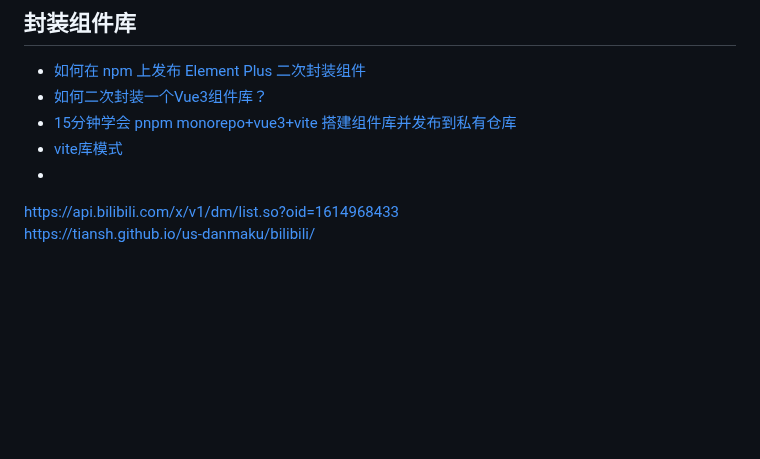
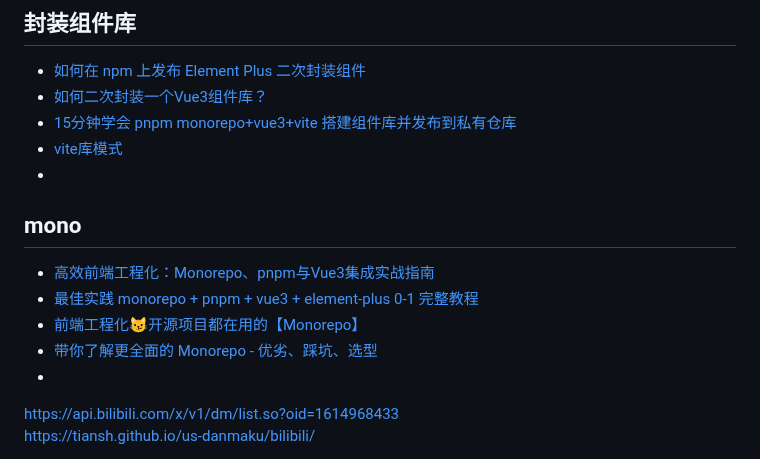
Before and after one commit to qyhever/static, a Markdown page: bookmark.md, the part around the change. Rendered like a GitHub page; blank space fills up the shorter version.

```diff
--- a/bookmark.md
+++ b/bookmark.md
@@ -948,6 +948,13 @@
 - [vite库模式](https://cn.vitejs.dev/guide/build.html#library-mode)
 - []()
 
+## mono
+- [高效前端工程化：Monorepo、pnpm与Vue3集成实战指南](https://juejin.cn/post/7368820207593406473)
+- [最佳实践 monorepo + pnpm + vue3 + element-plus 0-1 完整教程](https://juejin.cn/post/7233589699213869117)
+- [前端工程化😼开源项目都在用的【Monorepo】](https://juejin.cn/post/7285373518836826167)
+- [带你了解更全面的 Monorepo - 优劣、踩坑、选型](https://juejin.cn/post/7215886869199896637)
+- []()
+
 https://api.bilibili.com/x/v1/dm/list.so?oid=1614968433
 https://tiansh.github.io/us-danmaku/bilibili/
 
```
